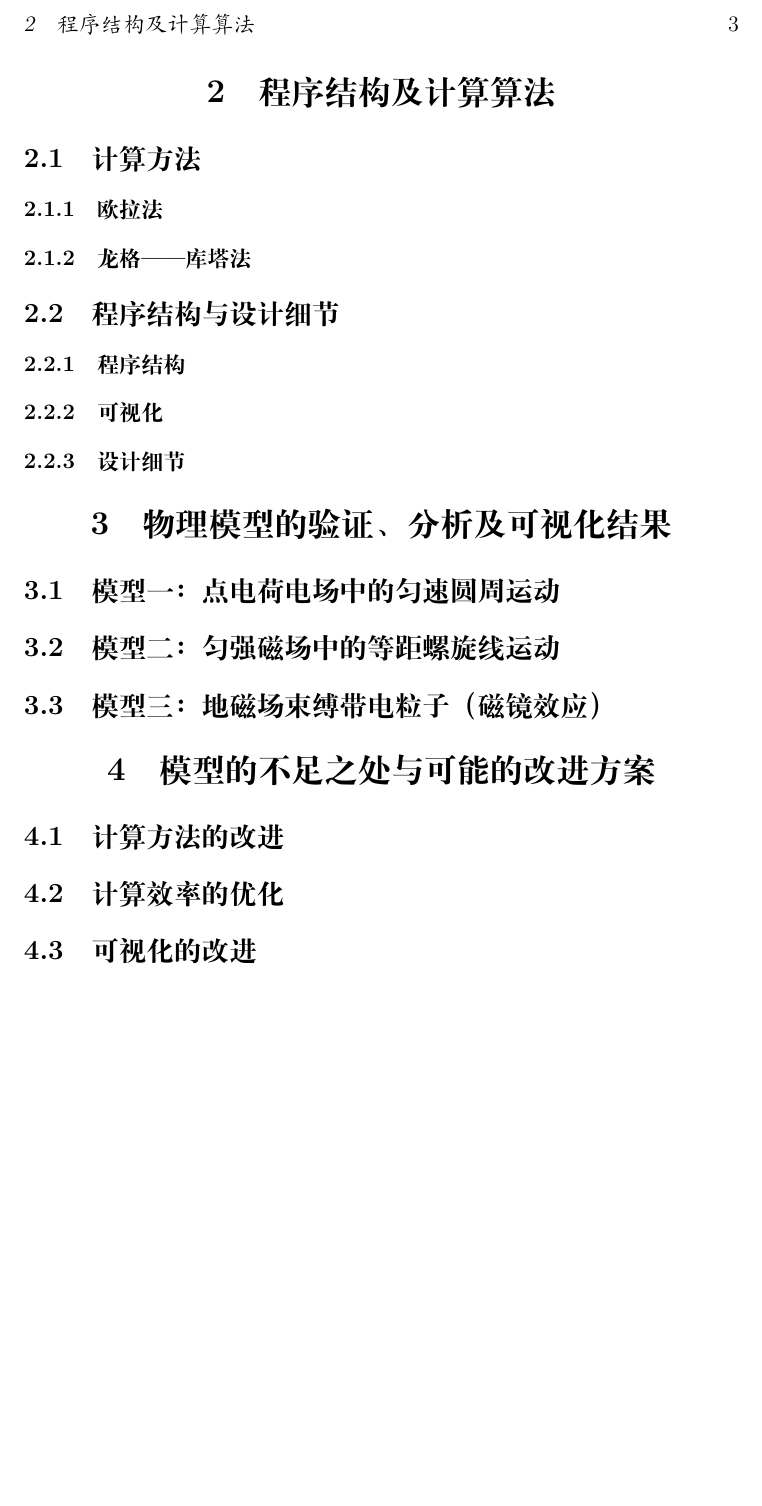
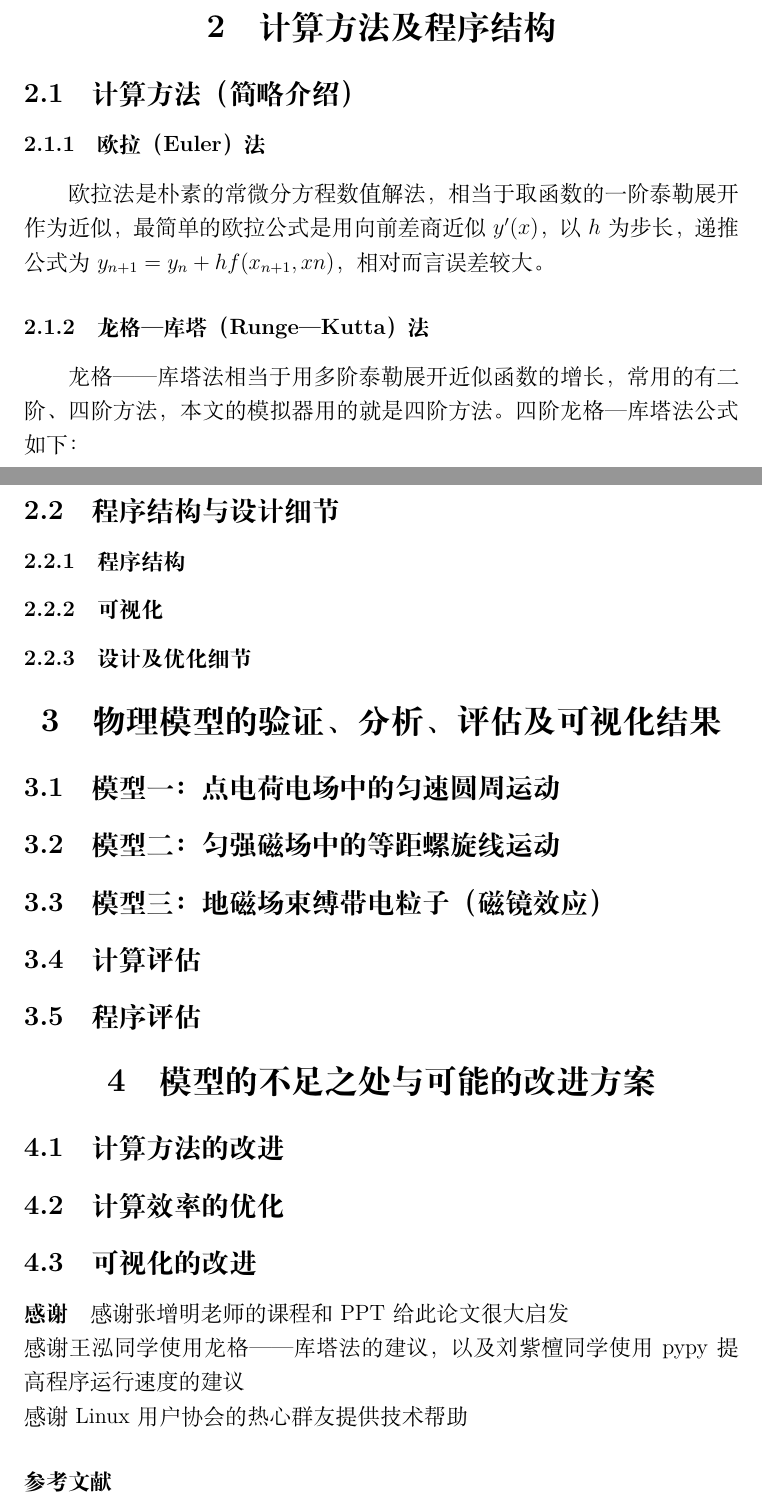
Before and after one commit to regymm/USTCcomputer, a LaTeX document (EM/EMessay.tex): part of page 3 of 3 before the commit and two parts of pages 3 and 4 of 4 after it, the two joined at a grey line, cut at the place of the change, the shorter picture padded with empty space. Compiled offline with XeLaTeX.

Commit message:
latex better and improved

```diff
--- a/EM/EMessay.tex
+++ b/EM/EMessay.tex
@@ -73,20 +73,31 @@
 %\subsection{计算机方法}
 %计算机电路分析的方法和思路与平时计算与解题不同，一般解题看中计算的简便性与技巧性，但计算机分析则应看中方法的通用性，即一种模型能解一整类问题，而计算的繁琐则不太重要了。
 
-\section{程序结构及计算算法}
-\subsection{计算方法}
-\subsubsection{欧拉法}
-\subsubsection{龙格——库塔法}
+\section{计算方法及程序结构}
+\subsection{计算方法（简略介绍）}
+\subsubsection{欧拉（Euler）法}
+欧拉法是朴素的常微分方程数值解法，相当于取函数的一阶泰勒展开作为近似，最简单的欧拉公式是用向前差商近似$y'(x)$，以$h$为步长，递推公式为$y_{n+1} = y_n + hf(x_{n+1},x{n})$，相对而言误差较大。
+\subsubsection{龙格—库塔（Runge—Kutta）法}
+龙格——库塔法相当于用多阶泰勒展开近似函数的增长，常用的有二阶、四阶方法，本文的模拟器用的就是四阶方法。四阶龙格—库塔法公式如下：
 \subsection{程序结构与设计细节}
 \subsubsection{程序结构}
 \subsubsection{可视化}
-\subsubsection{设计细节}
-\section{物理模型的验证、分析及可视化结果}
+\subsubsection{设计及优化细节}
+\section{物理模型的验证、分析、评估及可视化结果}
 \subsection{模型一：点电荷电场中的匀速圆周运动}
 \subsection{模型二：匀强磁场中的等距螺旋线运动}
 \subsection{模型三：地磁场束缚带电粒子（磁镜效应）}
+\subsection{计算评估}
+\subsection{程序评估}
 \section{模型的不足之处与可能的改进方案}
 \subsection{计算方法的改进}
 \subsection{计算效率的优化}
 \subsection{可视化的改进}
+
+
+\paragraph{感谢}
+感谢张增明老师的课程和PPT给此论文很大启发\\
+感谢王泓同学使用龙格——库塔法的建议，以及刘紫檀同学使用pypy提高程序运行速度的建议\\
+感谢Linux用户协会的热心群友提供技术帮助
+\paragraph{参考文献}
 \end{document}
```
Also changed, not shown: EM/EMessay.tex (10 more changed lines).
